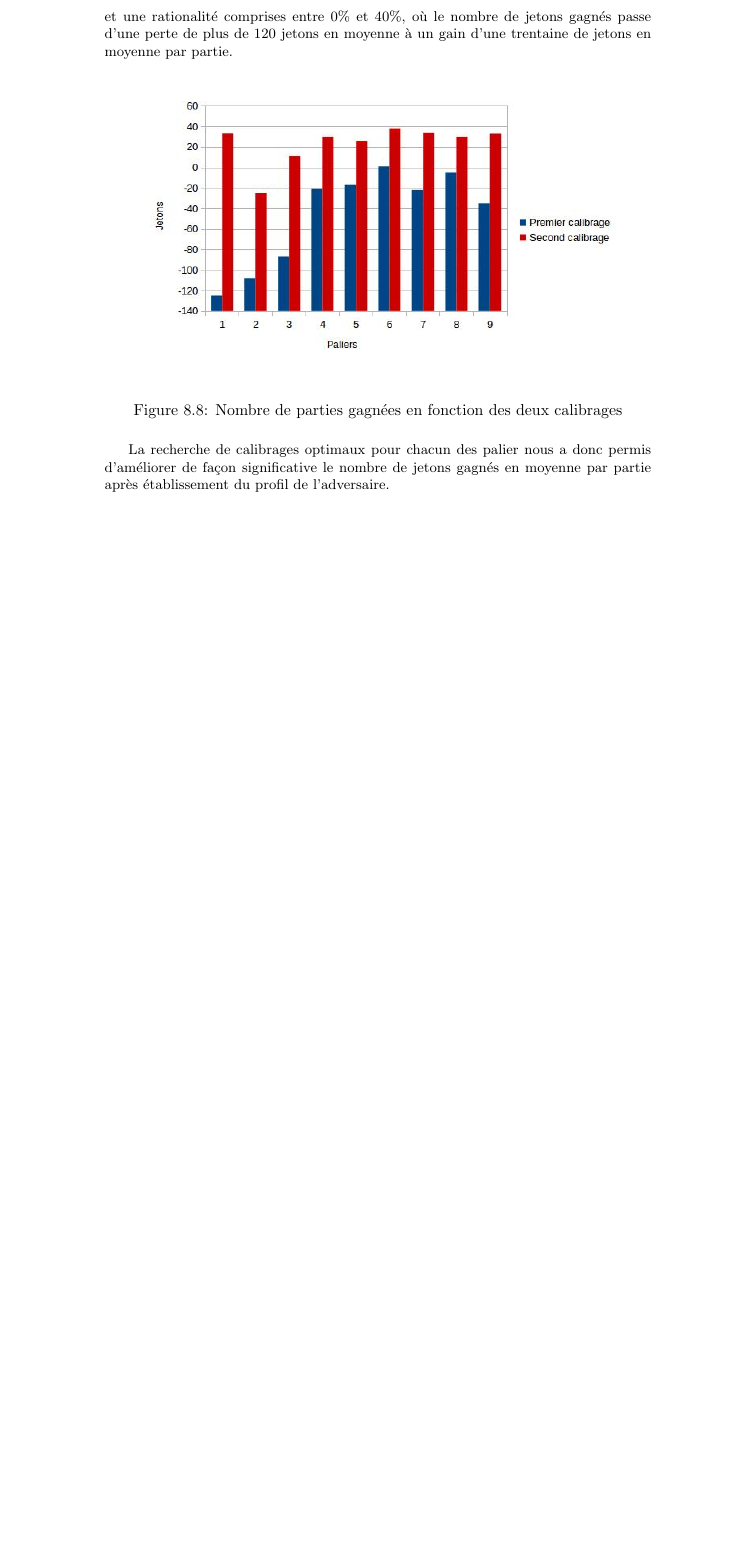
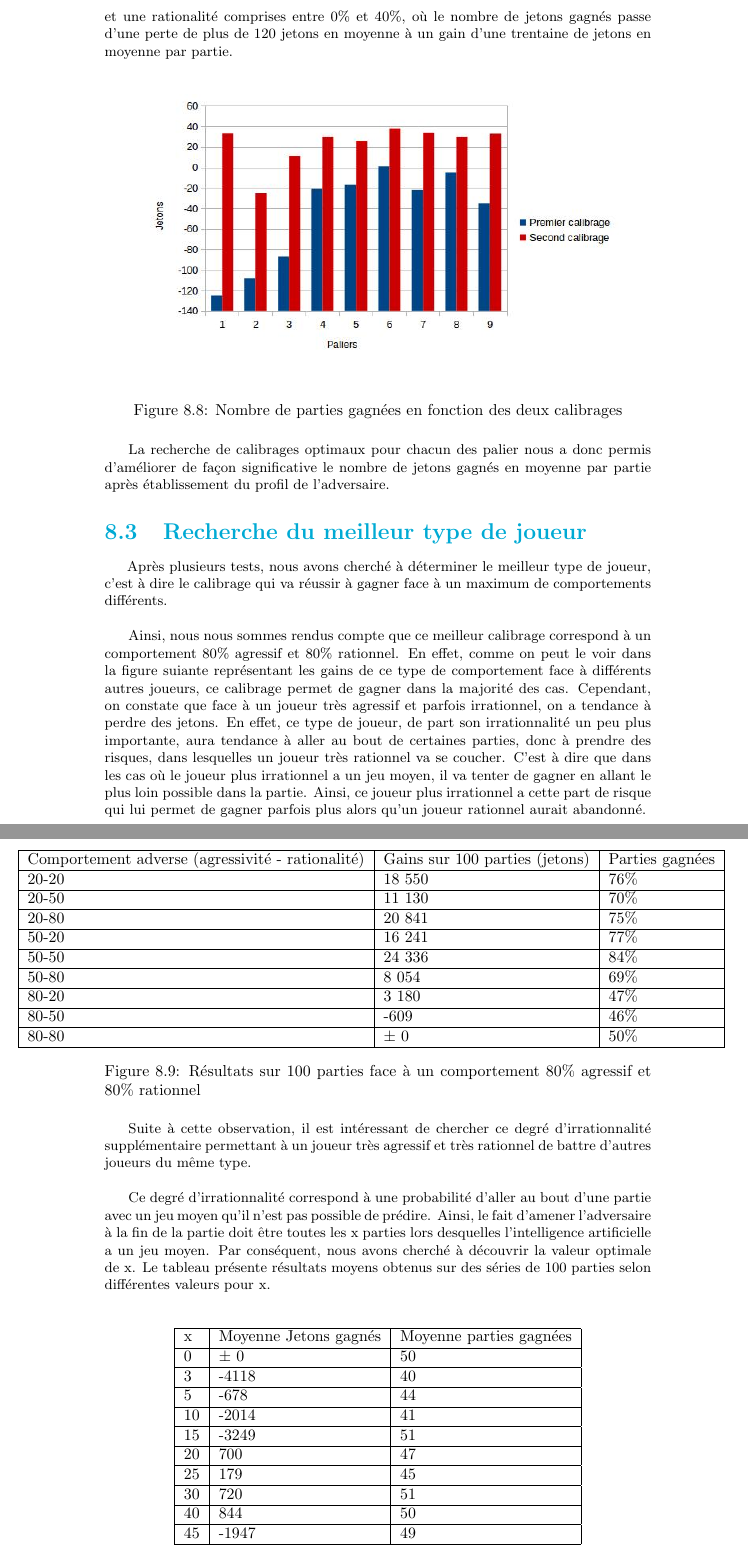
Before and after one commit to Gouga34/TERM1_Poker, a LaTeX document (Rapport/Rapport-Latex/Rapport.tex): part of page 56 of 61 before the commit and two parts of pages 56 and 57 of 63 after it, the two joined at a grey line, cut so that both start at the same text, the shorter picture padded with empty space. Compiled offline with pdfLaTeX.

Commit message:
Rapport : Delta d'agressivité

```diff
--- a/Rapport/Rapport-Latex/Rapport.tex
+++ b/Rapport/Rapport-Latex/Rapport.tex
@@ -1180,3 +1174,69 @@ Comme on peut le voir dans la figure ci-dessus, le changement de gains de partie
 
 La recherche de calibrages optimaux pour chacun des palier nous a donc permis d'améliorer de façon significative le nombre de jetons gagnés en moyenne par partie après établissement du profil de l'adversaire.
 
+\section{Recherche du meilleur type de joueur}
+\hspace{0.5cm}Après plusieurs tests, nous avons cherché à déterminer le meilleur type de joueur, c'est à dire le calibrage qui va réussir à gagner face à un maximum de comportements différents.\\
+
+Ainsi, nous nous sommes rendus compte que ce meilleur calibrage correspond à un comportement 80\% agressif et 80\% rationnel. En effet, comme on peut le voir dans la figure suiante représentant les gains de ce type de comportement face à différents autres joueurs, ce calibrage permet de gagner dans la majorité des cas. Cependant, on constate que face à un joueur très agressif et parfois irrationnel, on a tendance à perdre des jetons. En effet, ce type de joueur, de part son irrationnalité un peu plus importante, aura tendance à aller au bout de certaines parties, donc à prendre des risques, dans lesquelles un joueur très rationnel va se coucher. C'est à dire que dans les cas où le joueur plus irrationnel a un jeu moyen, il va tenter de gagner en allant le plus loin possible dans la partie. Ainsi, ce joueur plus irrationnel a cette part de risque qui lui permet de gagner parfois plus alors qu'un joueur rationnel aurait abandonné.\\
+
+\begin{figure}[H]
+\hspace{-2cm}
+\begin{tabular}{|l|l|l|}
+\hline
+Comportement adverse (agressivité - rationalité) & Gains sur 100 parties (jetons) &	Parties gagnées \\
+\hline
+20-20	 & 18 550 &	76\% \\
+\hline
+20-50 	&	11 130 &	 70\%\\
+\hline
+20-80 & 20 841 &	75\% \\
+\hline
+50-20 &	16 241 &	 77\% \\
+\hline
+50-50 &	24 336 &	 84\% \\
+\hline
+50-80 &	8 054 &  69\% \\
+\hline
+80-20 &	3 180 &	47\% \\
+\hline
+80-50 & 	-609 &	46\% \\
+\hline
+80-80 & $\pm$ 0  & 50\% \\
+\hline
+\end{tabular}
+
+\caption{Résultats sur 100 parties face à un comportement 80\% agressif et 80\% rationnel}
+\end{figure}
+
+Suite à cette observation, il est intéressant de chercher ce degré d'irrationnalité supplémentaire permettant à un joueur très agressif et très rationnel de battre d'autres joueurs du même type.\\
+
+Ce degré d'irrationnalité correspond à une probabilité d'aller au bout d'une partie avec un jeu moyen qu'il n'est pas possible de prédire. Ainsi, le fait d'amener l'adversaire à la fin de la partie doit être toutes les x parties lors desquelles l'intelligence artificielle a un jeu moyen. Par conséquent, nous avons cherché à découvrir la valeur optimale de x. Le tableau présente résultats moyens obtenus sur des séries de 100 parties selon différentes valeurs pour x. \\
+
+\begin{figure}[H]
+\begin{center}
+\begin{tabular}{|l|l|l|}
+\hline
+x &	Moyenne Jetons gagnés &	Moyenne parties gagnées \\
+\hline
+0 &	$\pm$ 0	&	50 \\
+\hline
+3 &	-4118 &	40\\
+\hline
+5	&-678&	44\\
+\hline
+10&	-2014	&41\\
+\hline
+15&	-3249&	51\\
+\hline
+20&	700	&47\\
+\hline
+25&	179&	45\\
+\hline
+30&	720 &	51\\
+\hline
+40 &	844	& 50\\
+\hline
+45 &	-1947 &	49\\
+\hline
+\end{tabular}
+\caption{Gains de l'intelligence artificielle en fonction de la valeur de x}
```
Also changed, not shown: Rapport/Rapport-Latex/Rapport.pdf, Rapport/Rapport-Latex/imagesRapport/interfaceGraphiqueFenetreOptions.png (added), Rapport/Rapport-Latex/Rapport.tex (12 more changed lines), 5 other files.
